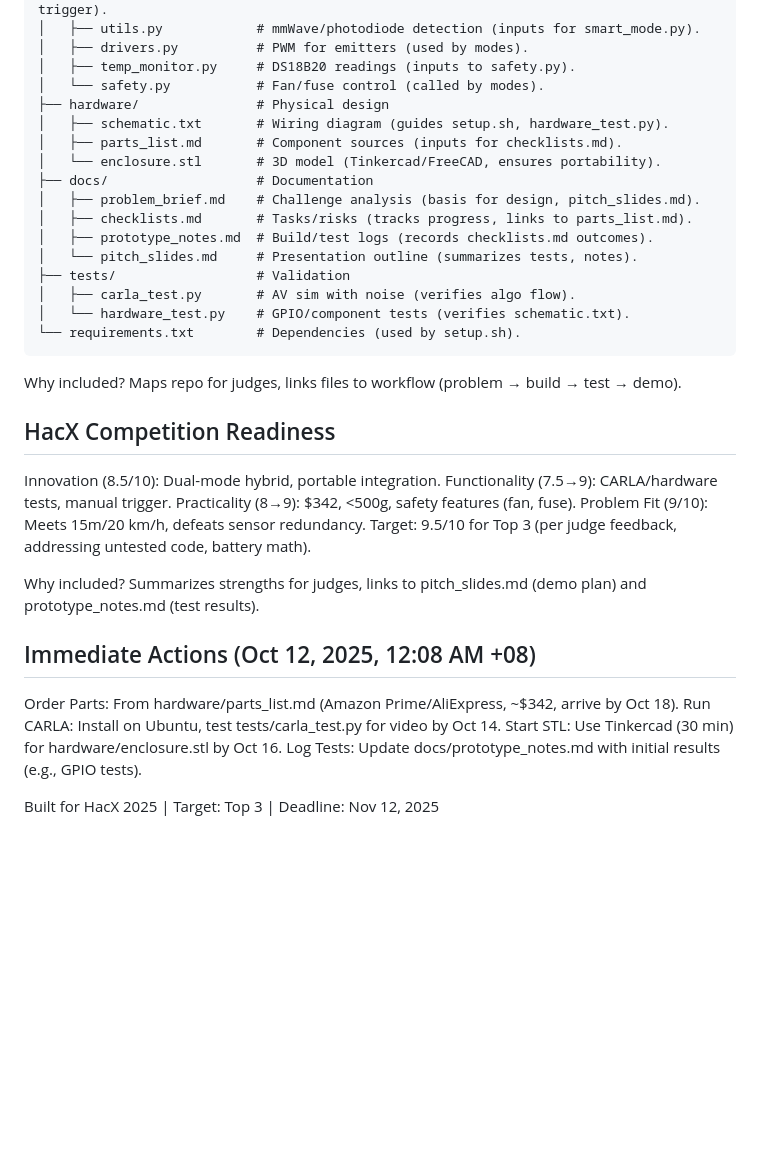
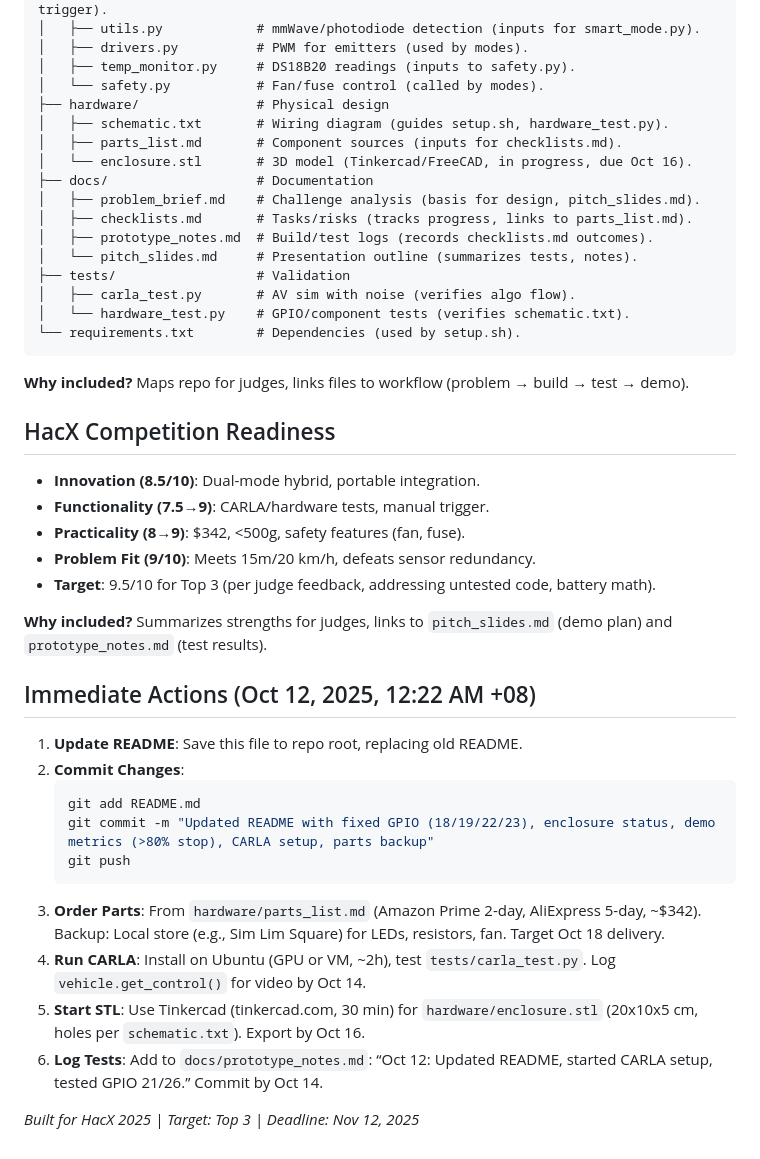
Before and after one commit to Yxiang-828/HacX-AV-Sensor-Disruptor, a Markdown page: README.md, the part around the change printed below. Drawn GitHub-style; blank space fills up the shorter version.

````diff
--- a/README.md
+++ b/README.md
@@ -140,7 +142,7 @@ Why included? Addresses HTX safety concerns, links to safety.py (code) and schem
 ├── hardware/               # Physical design
 │   ├── schematic.txt       # Wiring diagram (guides setup.sh, hardware_test.py).
 │   ├── parts_list.md       # Component sources (inputs for checklists.md).
-│   └── enclosure.stl       # 3D model (Tinkercad/FreeCAD, ensures portability).
+│   └── enclosure.stl       # 3D model (Tinkercad/FreeCAD, in progress, due Oct 16).
 ├── docs/                   # Documentation
 │   ├── problem_brief.md    # Challenge analysis (basis for design, pitch_slides.md).
 │   ├── checklists.md       # Tasks/risks (tracks progress, links to parts_list.md).
@@ -152,23 +154,28 @@ Why included? Addresses HTX safety concerns, links to safety.py (code) and schem
 └── requirements.txt        # Dependencies (used by setup.sh).
 ```
 
-Why included? Maps repo for judges, links files to workflow (problem → build → test → demo).
+**Why included?** Maps repo for judges, links files to workflow (problem → build → test → demo).
 
 ## HacX Competition Readiness
+- **Innovation (8.5/10)**: Dual-mode hybrid, portable integration.
+- **Functionality (7.5→9)**: CARLA/hardware tests, manual trigger.
+- **Practicality (8→9)**: $342, <500g, safety features (fan, fuse).
+- **Problem Fit (9/10)**: Meets 15m/20 km/h, defeats sensor redundancy.
+- **Target**: 9.5/10 for Top 3 (per judge feedback, addressing untested code, battery math).
 
-Innovation (8.5/10): Dual-mode hybrid, portable integration.
-Functionality (7.5→9): CARLA/hardware tests, manual trigger.
-Practicality (8→9): $342, <500g, safety features (fan, fuse).
-Problem Fit (9/10): Meets 15m/20 km/h, defeats sensor redundancy.
-Target: 9.5/10 for Top 3 (per judge feedback, addressing untested code, battery math).
+**Why included?** Summarizes strengths for judges, links to `pitch_slides.md` (demo plan) and `prototype_notes.md` (test results).
 
-Why included? Summarizes strengths for judges, links to pitch_slides.md (demo plan) and prototype_notes.md (test results).
+## Immediate Actions (Oct 12, 2025, 12:22 AM +08)
+1. **Update README**: Save this file to repo root, replacing old README.
+2. **Commit Changes**:
+   ```bash
+   git add README.md
+   git commit -m "Updated README with fixed GPIO (18/19/22/23), enclosure status, demo metrics (>80% stop), CARLA setup, parts backup"
+   git push
+   ```
+3. **Order Parts**: From `hardware/parts_list.md` (Amazon Prime 2-day, AliExpress 5-day, ~$342). Backup: Local store (e.g., Sim Lim Square) for LEDs, resistors, fan. Target Oct 18 delivery.
+4. **Run CARLA**: Install on Ubuntu (GPU or VM, ~2h), test `tests/carla_test.py`. Log `vehicle.get_control()` for video by Oct 14.
+5. **Start STL**: Use Tinkercad (tinkercad.com, 30 min) for `hardware/enclosure.stl` (20x10x5 cm, holes per `schematic.txt`). Export by Oct 16.
+6. **Log Tests**: Add to `docs/prototype_notes.md`: “Oct 12: Updated README, started CARLA setup, tested GPIO 21/26.” Commit by Oct 14.
 
-## Immediate Actions (Oct 12, 2025, 12:08 AM +08)
-
-Order Parts: From hardware/parts_list.md (Amazon Prime/AliExpress, ~$342, arrive by Oct 18).
-Run CARLA: Install on Ubuntu, test tests/carla_test.py for video by Oct 14.
-Start STL: Use Tinkercad (30 min) for hardware/enclosure.stl by Oct 16.
-Log Tests: Update docs/prototype_notes.md with initial results (e.g., GPIO tests).
-
-Built for HacX 2025 | Target: Top 3 | Deadline: Nov 12, 2025
+*Built for HacX 2025 | Target: Top 3 | Deadline: Nov 12, 2025*
````
Also changed, not shown: other parts of README.md (+49 -47 lines).
